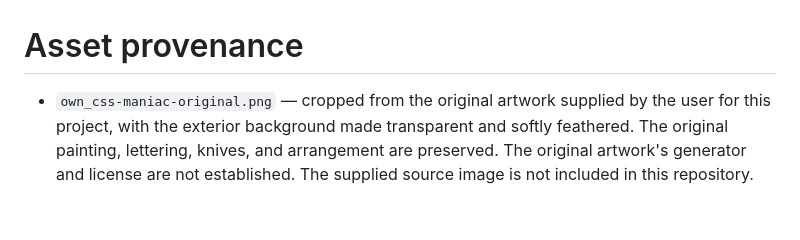
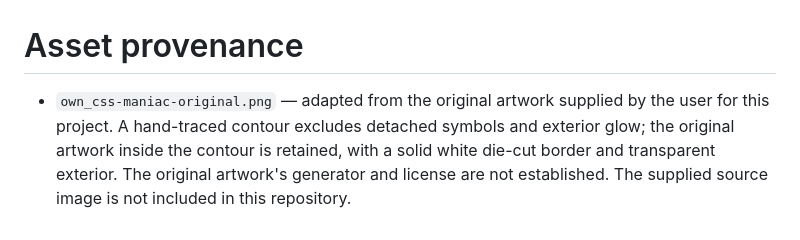
Before and after one commit to coca-in-a-cola/css-maniac, a Markdown page: docs/assets/ASSETS.md, the part around the change. Drawn GitHub-style.

```diff
--- a/docs/assets/ASSETS.md
+++ b/docs/assets/ASSETS.md
@@ -1,3 +1,3 @@
 # Asset provenance
 
-- `own_css-maniac-original.png` — cropped from the original artwork supplied by the user for this project, with the exterior background made transparent and softly feathered. The original painting, lettering, knives, and arrangement are preserved. The original artwork's generator and license are not established. The supplied source image is not included in this repository.
+- `own_css-maniac-original.png` — adapted from the original artwork supplied by the user for this project. A hand-traced contour excludes detached symbols and exterior glow; the original artwork inside the contour is retained, with a solid white die-cut border and transparent exterior. The original artwork's generator and license are not established. The supplied source image is not included in this repository.
```
Also changed, not shown: README.md (+1 -1 lines), README.ru.md (+1 -1 lines), docs/assets/own_css-maniac-original.png.
